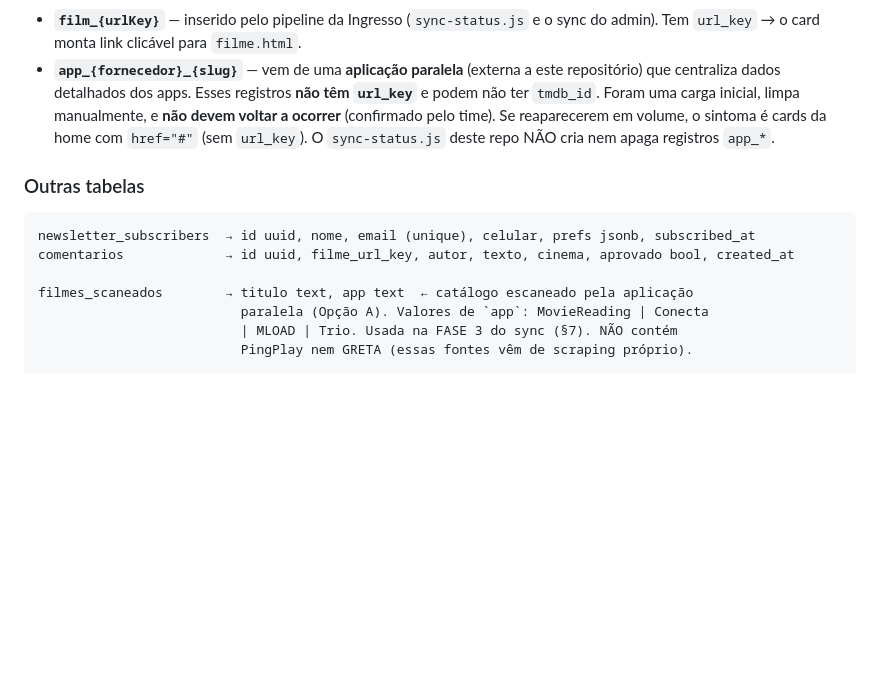
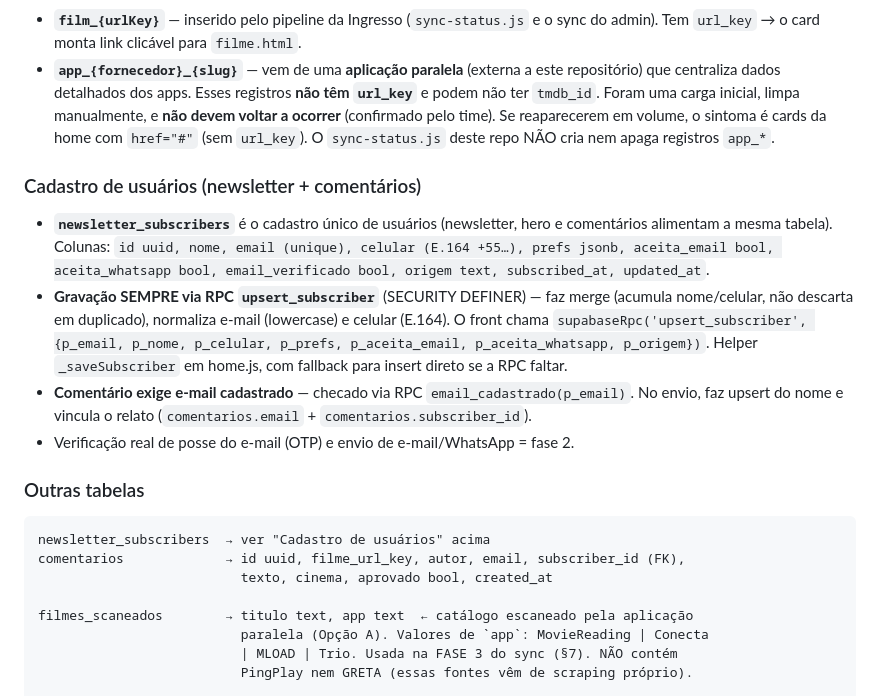
Before and after one commit to cassioetcf-tech/acesso-na-tela, a Markdown page: CLAUDE.md, the part around the change. Rendered like a GitHub page; blank space fills up the shorter version.

Commit message:
docs(claude): documenta cadastro via RPC upsert_subscriber + colunas novas

````diff
--- a/CLAUDE.md
+++ b/CLAUDE.md
@@ -159,10 +159,26 @@ updated_at   timestamp
   reaparecerem em volume, o sintoma é cards da home com `href="#"` (sem
   `url_key`). O `sync-status.js` deste repo NÃO cria nem apaga registros `app_*`.
 
+### Cadastro de usuários (newsletter + comentários)
+- **`newsletter_subscribers`** é o cadastro único de usuários (newsletter, hero e
+  comentários alimentam a mesma tabela). Colunas: `id uuid, nome, email (unique),
+  celular (E.164 +55…), prefs jsonb, aceita_email bool, aceita_whatsapp bool,
+  email_verificado bool, origem text, subscribed_at, updated_at`.
+- **Gravação SEMPRE via RPC `upsert_subscriber`** (SECURITY DEFINER) — faz merge
+  (acumula nome/celular, não descarta em duplicado), normaliza e-mail (lowercase)
+  e celular (E.164). O front chama `supabaseRpc('upsert_subscriber', {p_email, p_nome,
+  p_celular, p_prefs, p_aceita_email, p_aceita_whatsapp, p_origem})`. Helper
+  `_saveSubscriber` em home.js, com fallback para insert direto se a RPC faltar.
+- **Comentário exige e-mail cadastrado** — checado via RPC `email_cadastrado(p_email)`.
+  No envio, faz upsert do nome e vincula o relato (`comentarios.email` +
+  `comentarios.subscriber_id`).
+- Verificação real de posse do e-mail (OTP) e envio de e-mail/WhatsApp = fase 2.
+
 ### Outras tabelas
 ```
-newsletter_subscribers  → id uuid, nome, email (unique), celular, prefs jsonb, subscribed_at
-comentarios             → id uuid, filme_url_key, autor, texto, cinema, aprovado bool, created_at
+newsletter_subscribers  → ver "Cadastro de usuários" acima
+comentarios             → id uuid, filme_url_key, autor, email, subscriber_id (FK),
+                          texto, cinema, aprovado bool, created_at
 
 filmes_scaneados        → titulo text, app text  ← catálogo escaneado pela aplicação
                           paralela (Opção A). Valores de `app`: MovieReading | Conecta
````
